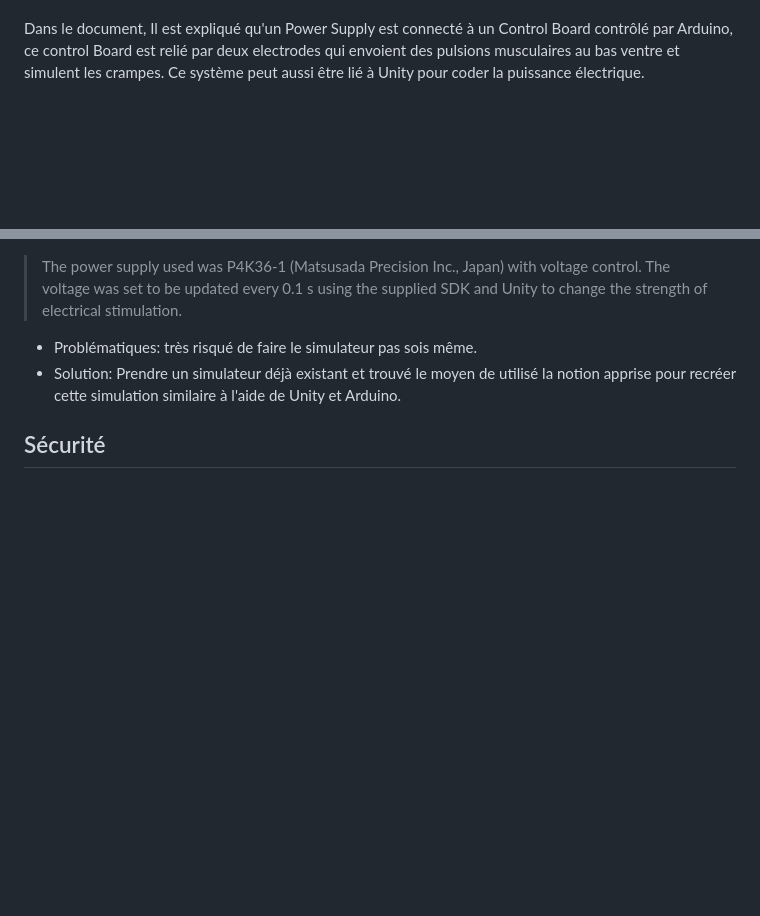
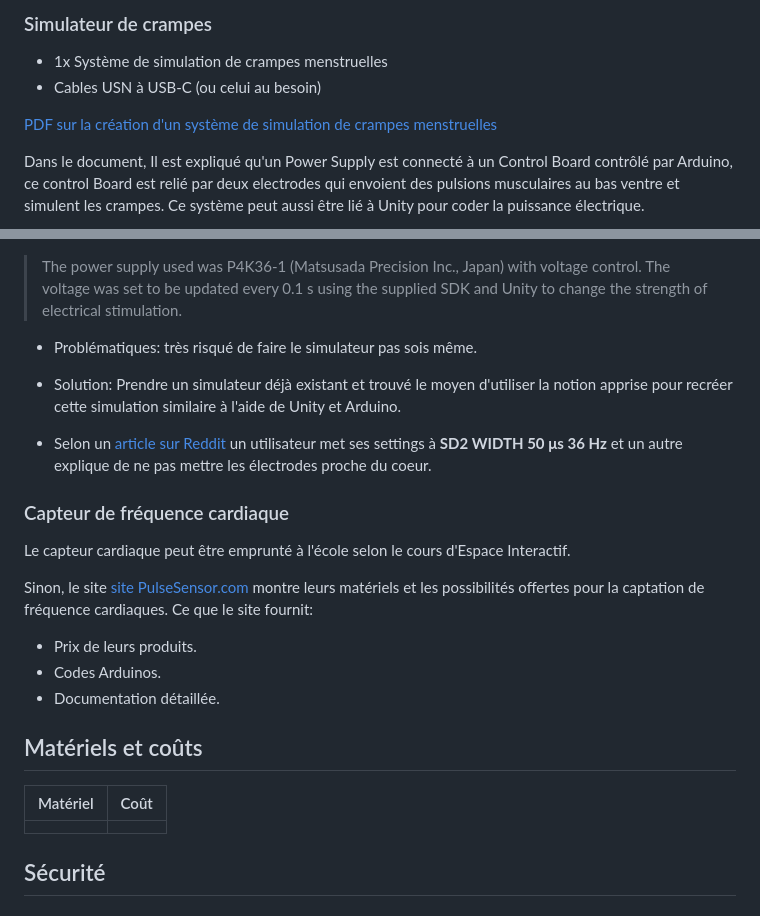
Before and after one commit to KenzaElHarrif/scenarisation_kenza, a Markdown page: README.md, 2 parts joined by grey strips. Drawn GitHub-style; blank space fills up the shorter version.

```diff
--- a/README.md
+++ b/README.md
@@ -240,2 +256,8 @@ PDF sur la création d'un système de simulation de crampes menstruelles: [Test]
+### Simulateur de crampes
+
+- 1x Système de simulation de crampes menstruelles
+- Cables USN à USB-C (ou celui au besoin)
+
+[PDF sur la création d'un système de simulation de crampes menstruelles](https://www.jstage.jst.go.jp/article/jrobomech/33/5/33_1051/_pdf)
 
 Dans le document, Il est expliqué qu'un Power Supply est connecté à un Control Board contrôlé par Arduino, ce control Board est relié par deux electrodes qui envoient des pulsions musculaires au bas ventre et simulent les crampes. Ce système peut aussi être lié à Unity pour coder la puissance électrique.
@@ -243,7 +275,27 @@ Dans le document, Il est expliqué qu'un Power Supply est connecté à un Contro
 >The power supply used was P4K36-1 (Matsusada Precision Inc., Japan) with voltage control. The voltage was set to be updated every 0.1 s using the supplied SDK and Unity to change the strength of electrical stimulation.
 
 - Problématiques: très risqué de faire le simulateur pas sois même.
-- Solution: Prendre un simulateur déjà existant et trouvé le moyen de utilisé la notion apprise pour recréer cette simulation similaire à l'aide de Unity et Arduino.
+- Solution: Prendre un simulateur déjà existant et trouvé le moyen d'utiliser la notion apprise pour recréer cette simulation similaire à l'aide de Unity et Arduino.
+
+- Selon un [article sur Reddit](https://www.reddit.com/r/TwoXChromosomes/comments/wnr46u/using_a_tens_device_to_simulate_period_cramps/) un utilisateur met ses settings à **SD2 WIDTH 50 μs 36 Hz** et un autre explique de ne pas mettre les électrodes proche du coeur.
+
+
+### Capteur de fréquence cardiaque
+
+Le capteur cardiaque peut être emprunté à l'école selon le cours d'Espace Interactif.
+
+Sinon, le site [site PulseSensor.com](https://pulsesensor.com/) montre leurs matériels et les possibilités offertes pour la captation de fréquence cardiaques.
+Ce que le site fournit:
+- Prix de leurs produits.
+- Codes Arduinos.
+- Documentation détaillée.
+
+## Matériels et coûts
+
+|Matériel|Coût|
+|----|----|
+|||
+
 
 ## Sécurité
 
```
Also changed, not shown: other parts of README.md (+28 -2 lines).
